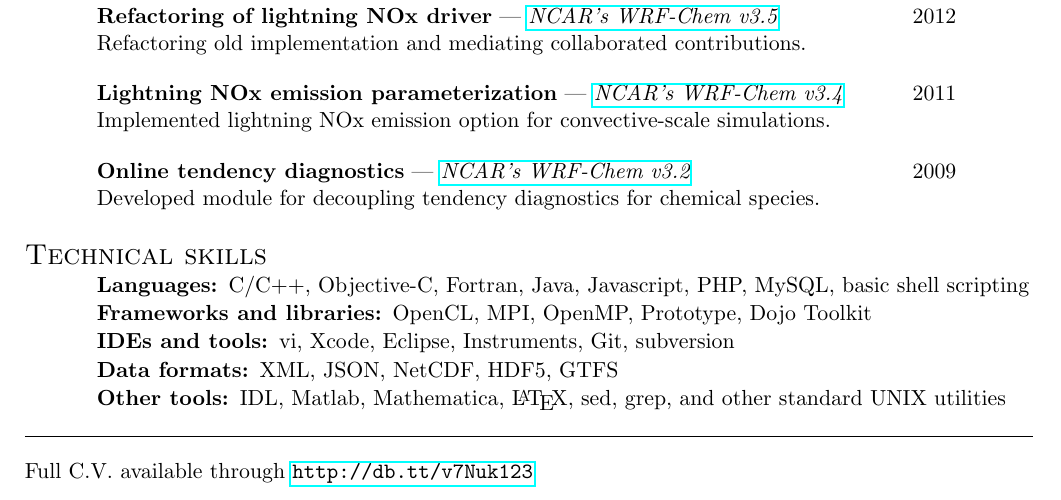
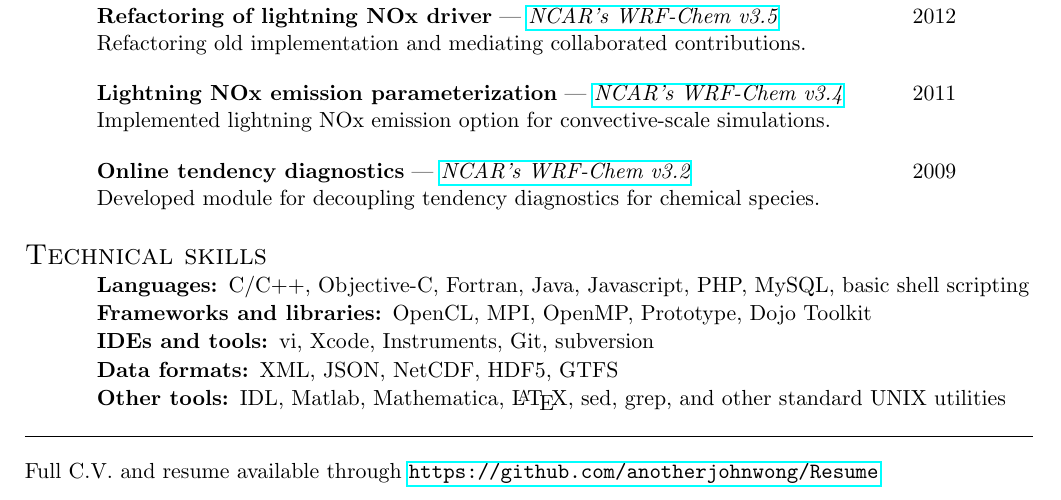
Before and after one commit to anotherjohnwong/Resume, a LaTeX CV (tech resume.tex): part of the page, cut so that both start at the same text. Compiled offline with pdfLaTeX.

Commit message:
Update link in resume
Updated link in resume to CV to github repository.

Other edits:
Removed Eclipse from skills: been too long since last usage

```diff
--- a/tech resume.tex
+++ b/tech resume.tex
@@ -5,7 +5,7 @@
 			pdftitle={John Wong's resume},
 			pdfauthor={John Wong},
 			pdfsubject={Technical resume},
-			pdfkeywords={Eclipse} {Xcode} {Instruments} {Git} {subversion} {C} {Objective-C} {Fortran} {Java} {Javascript} {PHP} {MySQL} {basic shell scripting} {OpenCL} {MPI} {OpenMP} {IDL} {Matlab} {Mathematica} {LaTeX}
+			pdfkeywords= {Xcode} {Instruments} {Git} {subversion} {C} {Objective-C} {Fortran} {Java} {Javascript} {PHP} {MySQL} {basic shell scripting} {OpenCL} {MPI} {OpenMP} {IDL} {Matlab} {Mathematica} {LaTeX}
 		]{hyperref}
 
 \usepackage[bottom=0in,left=.7in,right=1in,top=.3in]{geometry}
@@ -77,12 +77,12 @@
 		\setlength{\itemsep}{-.02in}
 			\item[Languages:] C/C++, Objective-C, Fortran, Java, Javascript, PHP, MySQL, basic shell scripting
 			\item[Frameworks and libraries:]  OpenCL, MPI, OpenMP, Prototype, Dojo Toolkit
-			\item[IDEs and tools:] vi, Xcode, Eclipse, Instruments, Git, subversion
+			\item[IDEs and tools:] vi, Xcode, Instruments, Git, subversion
 			\item[Data formats:] XML, JSON, NetCDF, HDF5, GTFS
 			\item[Other tools:] IDL, Matlab, Mathematica, \LaTeX, sed, grep, and other standard UNIX utilities
 		\end{description}\shrink
 
 	\end{resume} \vspace{.3in}
 	\fullline
-	\hspace{-.5in}Full C.V. available through \url{http://db.tt/v7Nuk123}
+	\hspace{-.5in}Full C.V. and resume available through \url{https://github.com/anotherjohnwong/Resume}
 \end{document}
```
Also changed, not shown: John Wong.pdf.
